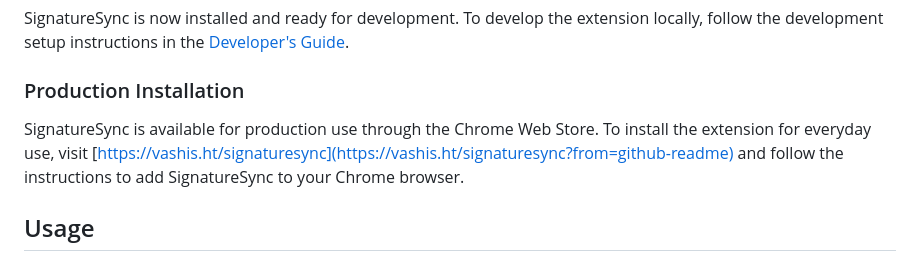
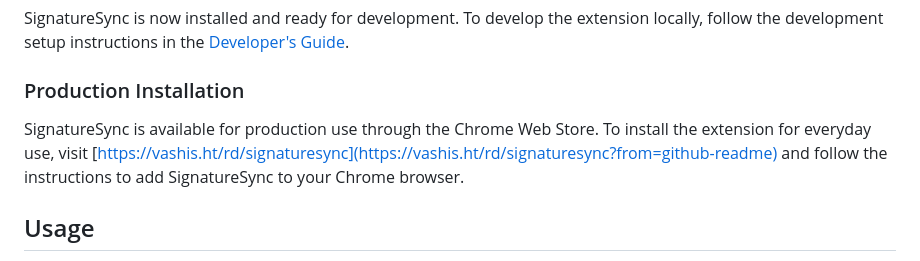
Before and after one commit to prvashisht/signature-sync, a Markdown page: README.md, the part around the change. Rendered like a GitHub page.

```diff
--- a/README.md
+++ b/README.md
@@ -28,7 +28,7 @@ SignatureSync is now installed and ready for development. To develop the extensi
 
 ### Production Installation
 
-SignatureSync is available for production use through the Chrome Web Store. To install the extension for everyday use, visit [https://vashis.ht/signaturesync](https://vashis.ht/signaturesync?from=github-readme) and follow the instructions to add SignatureSync to your Chrome browser.
+SignatureSync is available for production use through the Chrome Web Store. To install the extension for everyday use, visit [https://vashis.ht/rd/signaturesync](https://vashis.ht/rd/signaturesync?from=github-readme) and follow the instructions to add SignatureSync to your Chrome browser.
 
 ## Usage
 
```
